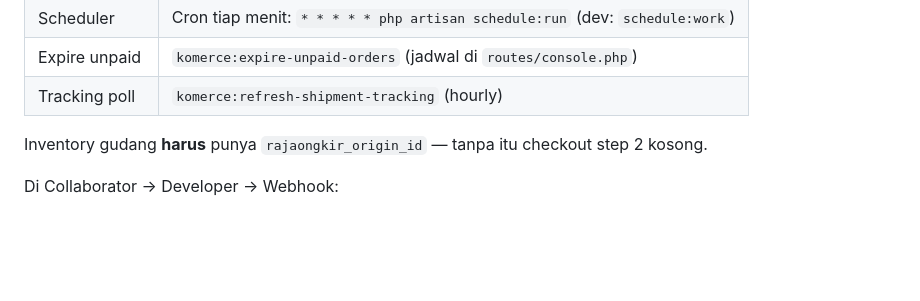
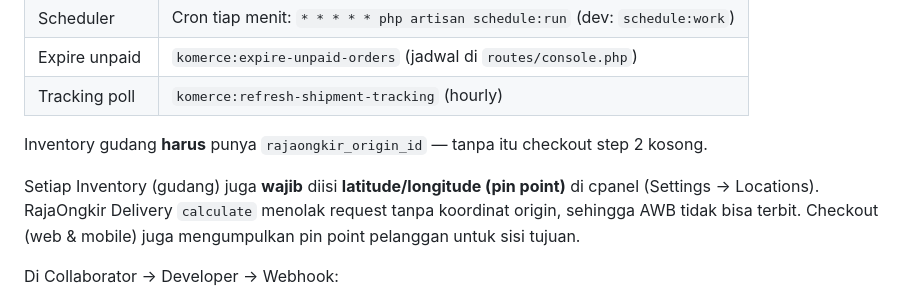
Before and after one commit to kungfufafa/oceanmall, a Markdown page: README.md, the part around the change. Drawn GitHub-style; blank space fills up the shorter version.

Commit message:
Document mandatory warehouse pin point for RajaOngkir Delivery in README
Co-authored-by: Apriansyah R <kungfufafa@users.noreply.github.com>

```diff
--- a/README.md
+++ b/README.md
@@ -185,6 +185,11 @@ Checkout Komerce bergantung pada background jobs. Tanpa ini AWB/tracking/expire
 
 Inventory gudang **harus** punya `rajaongkir_origin_id` — tanpa itu checkout step 2 kosong.
 
+Setiap Inventory (gudang) juga **wajib** diisi **latitude/longitude (pin point)** di cpanel
+(Settings → Locations). RajaOngkir Delivery `calculate` menolak request tanpa koordinat origin,
+sehingga AWB tidak bisa terbit. Checkout (web & mobile) juga mengumpulkan pin point pelanggan
+untuk sisi tujuan.
+
 Di Collaborator → Developer → Webhook:
 
 - **Webhook Payment** — log callback; URL payment dikirim per-order via `callback_url` (tidak perlu set di form itu).
```
